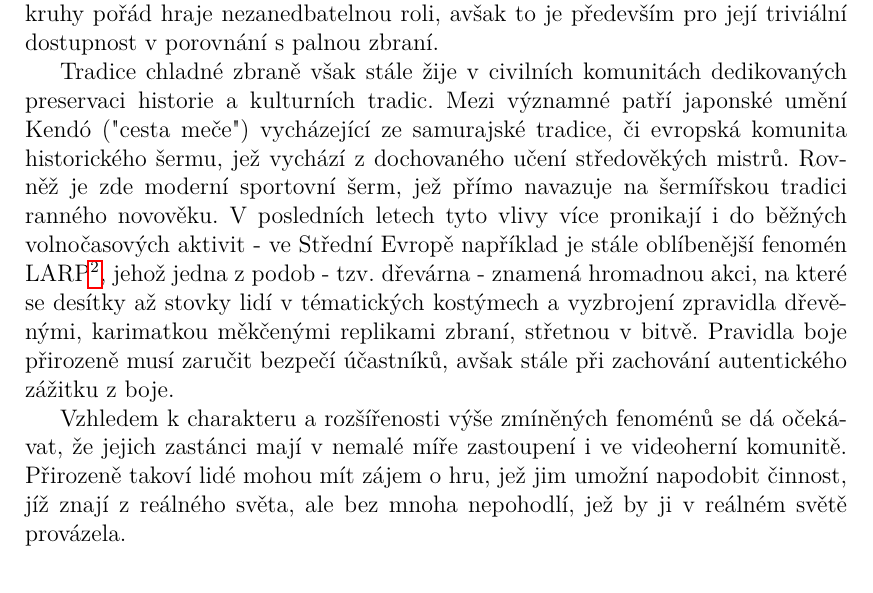
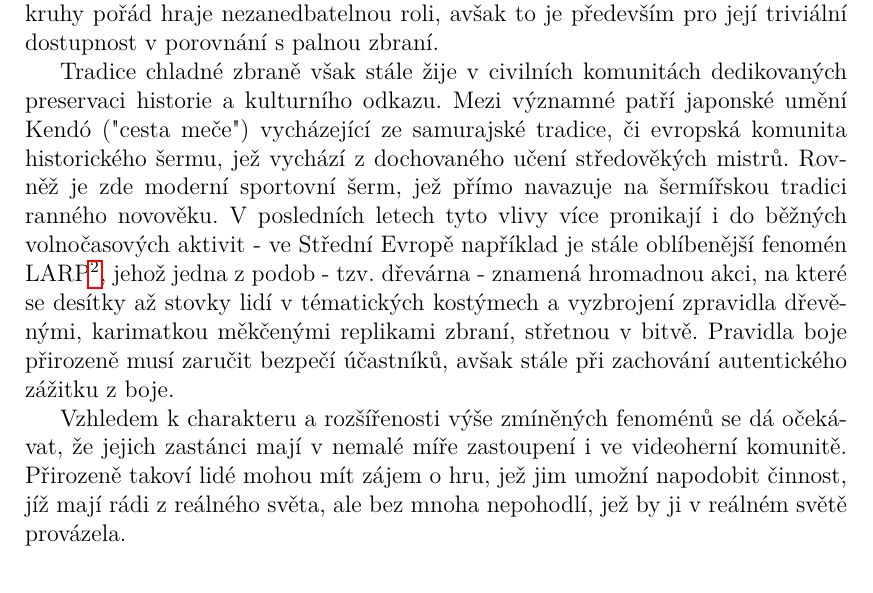
Before and after one commit to MarkusSecundus/PhysicsSwordfight, a LaTeX thesis (cs/prace.tex, which reads cs/kap01.tex, cs/seznamzkratek.tex): part of page 9 of 20, cut so that both start at the same text. Compiled offline with pdfLaTeX.

Commit message:
minor corrections, changed abbreviation identifiers to big letters

```diff
--- a/cs/kap01.tex
+++ b/cs/kap01.tex
@@ -12,9 +12,9 @@ Na druhé straně tu však byl běžný obyvatel, který nepatřil k pravidelné
 
 Mocenské soupeření států ústí ve zběsilý a nikdy nekončící závod ve vývoji účinnějších zbraní a metod jejich použití. V jednom okamžiku dominuje Blízkému východu vozataj, v následujícím jej poráží Makedonská falanga, nad ní předvede svou superioritu Římský systém manipulů, ten vzápětí Římané sami prohlašují za zastaralý, avšak o půl tisíciletí později stejně jejich říši rozvrací hordy Hunských jezdců... chladná zbraň, ať už v rukou jezdce či pěšího vojáka, zůstává po většinu dějin dominantním prvkem na bojišti, se střelnými zbraněmi hrajícími významnou podpůrnou roli. Až s rozmachem zbraní palných se tato dynamika obrací a velmi pozvolně se dobíráme k modernímu vojenství. V současné době se chladná zbraň považuje převážně za překonanou - uplatnění pro ní stále existuje např. v kontextu pořádkových složek, avšak i pro ty plní úlohu spíše doplňkovou. Mimo oficiální kruhy pořád hraje nezanedbatelnou roli, avšak to je především pro její triviální dostupnost v porovnání s palnou zbraní.
 
-Tradice chladné zbraně však stále žije v civilních komunitách dedikovaných preservaci historie a kulturních tradic. Mezi významné patří japonské umění Kendó ("cesta meče") vycházející ze samurajské tradice, či evropská komunita historického šermu, jež vychází z dochovaného učení středověkých mistrů. Rovněž je zde moderní sportovní šerm, jež přímo navazuje na šermířskou tradici ranného novověku. V posledních letech tyto vlivy více pronikají i do běžných volnočasových aktivit - ve Střední Evropě například je stále oblíbenější fenomén LARP\footnote{\ac{larp}}, jehož jedna z podob - tzv. dřevárna - znamená hromadnou akci, na které se desítky až stovky lidí v tématických kostýmech a vyzbrojení zpravidla dřevěnými, karimatkou měkčenými replikami zbraní, střetnou v bitvě. Pravidla boje přirozeně musí zaručit bezpečí účastníků, avšak stále při zachování autentického zážitku z boje.
+Tradice chladné zbraně však stále žije v civilních komunitách dedikovaných preservaci historie a kulturního odkazu. Mezi významné patří japonské umění Kendó ("cesta meče") vycházející ze samurajské tradice, či evropská komunita historického šermu, jež vychází z dochovaného učení středověkých mistrů. Rovněž je zde moderní sportovní šerm, jež přímo navazuje na šermířskou tradici ranného novověku. V posledních letech tyto vlivy více pronikají i do běžných volnočasových aktivit - ve Střední Evropě například je stále oblíbenější fenomén LARP\footnote{\ac{LARP}}, jehož jedna z podob - tzv. dřevárna - znamená hromadnou akci, na které se desítky až stovky lidí v tématických kostýmech a vyzbrojení zpravidla dřevěnými, karimatkou měkčenými replikami zbraní, střetnou v bitvě. Pravidla boje přirozeně musí zaručit bezpečí účastníků, avšak stále při zachování autentického zážitku z boje.
 
-Vzhledem k charakteru a rozšířenosti výše zmíněných fenoménů se dá očekávat, že jejich zastánci mají v nemalé míře zastoupení i ve videoherní komunitě. Přirozeně takoví lidé mohou mít zájem o hru, jež jim umožní napodobit činnost, jíž znají z reálného světa, ale bez mnoha nepohodlí, jež by ji v reálném světě provázela.
+Vzhledem k charakteru a rozšířenosti výše zmíněných fenoménů se dá očekávat, že jejich zastánci mají v nemalé míře zastoupení i ve videoherní komunitě. Přirozeně takoví lidé mohou mít zájem o hru, jež jim umožní napodobit činnost, jíž mají rádi z reálného světa, ale bez mnoha nepohodlí, jež by ji v reálném světě provázela.
 
 
 
--- a/cs/seznamzkratek.tex
+++ b/cs/seznamzkratek.tex
@@ -1,17 +1,17 @@
-\DeclareAcronym{fps}{
+\DeclareAcronym{FPS}{
     short=FPS,
     long=First Person Shooter - střílečka z pohledu první osoby,
 }
 
-\DeclareAcronym{rpg}{
+\DeclareAcronym{RPG}{
     short=RPG,
     long=Role Playing Game - hra na hrdiny,
 }
-\DeclareAcronym{vr}{
+\DeclareAcronym{VR}{
     short=VR,
     long=Virtuální Realita,
 }
-\DeclareAcronym{larp}{
+\DeclareAcronym{LARP}{
     short=LARP,
     long=Live Action Role Playing,
 }
```
Also changed, not shown: cs/uvod.tex (+2 -2 lines).
